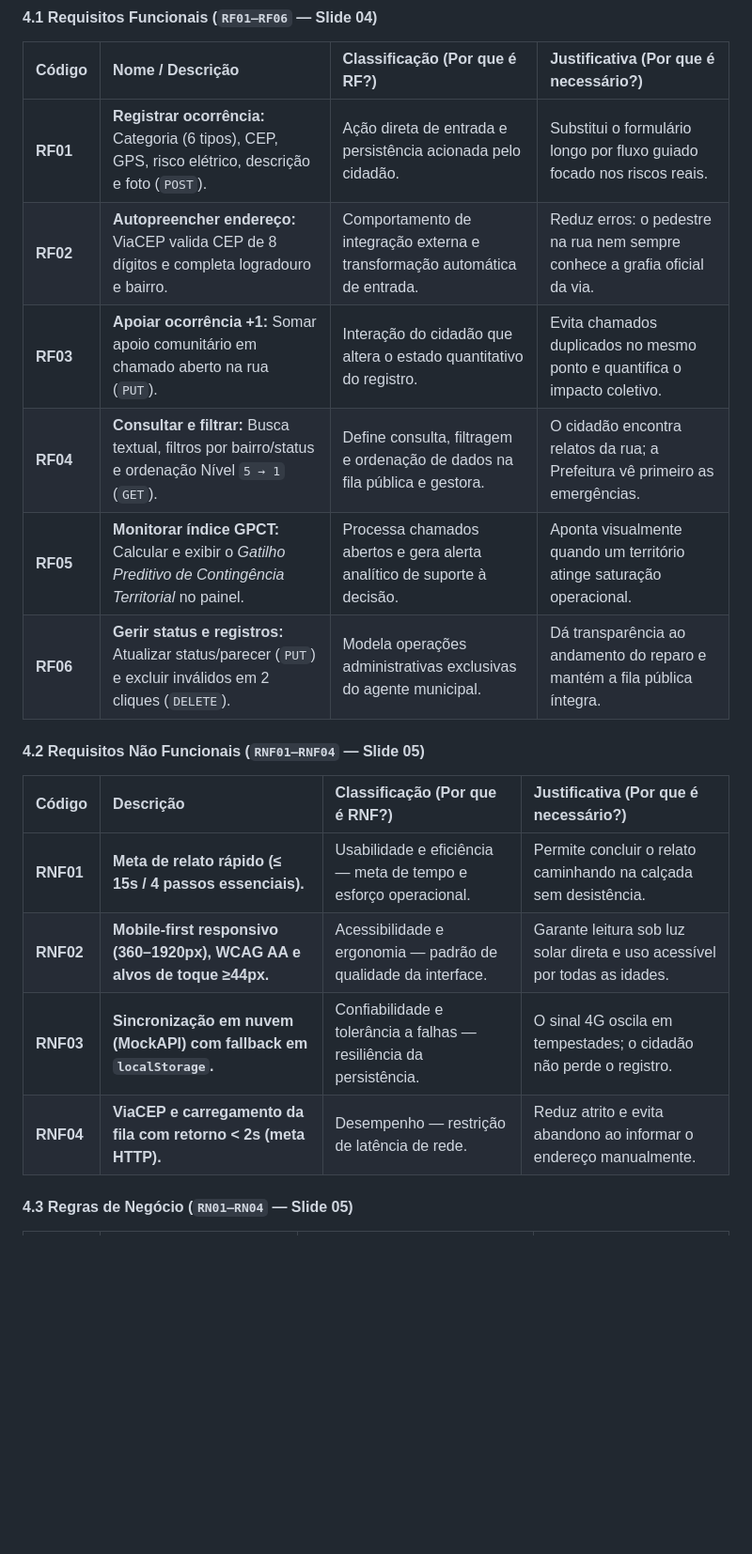
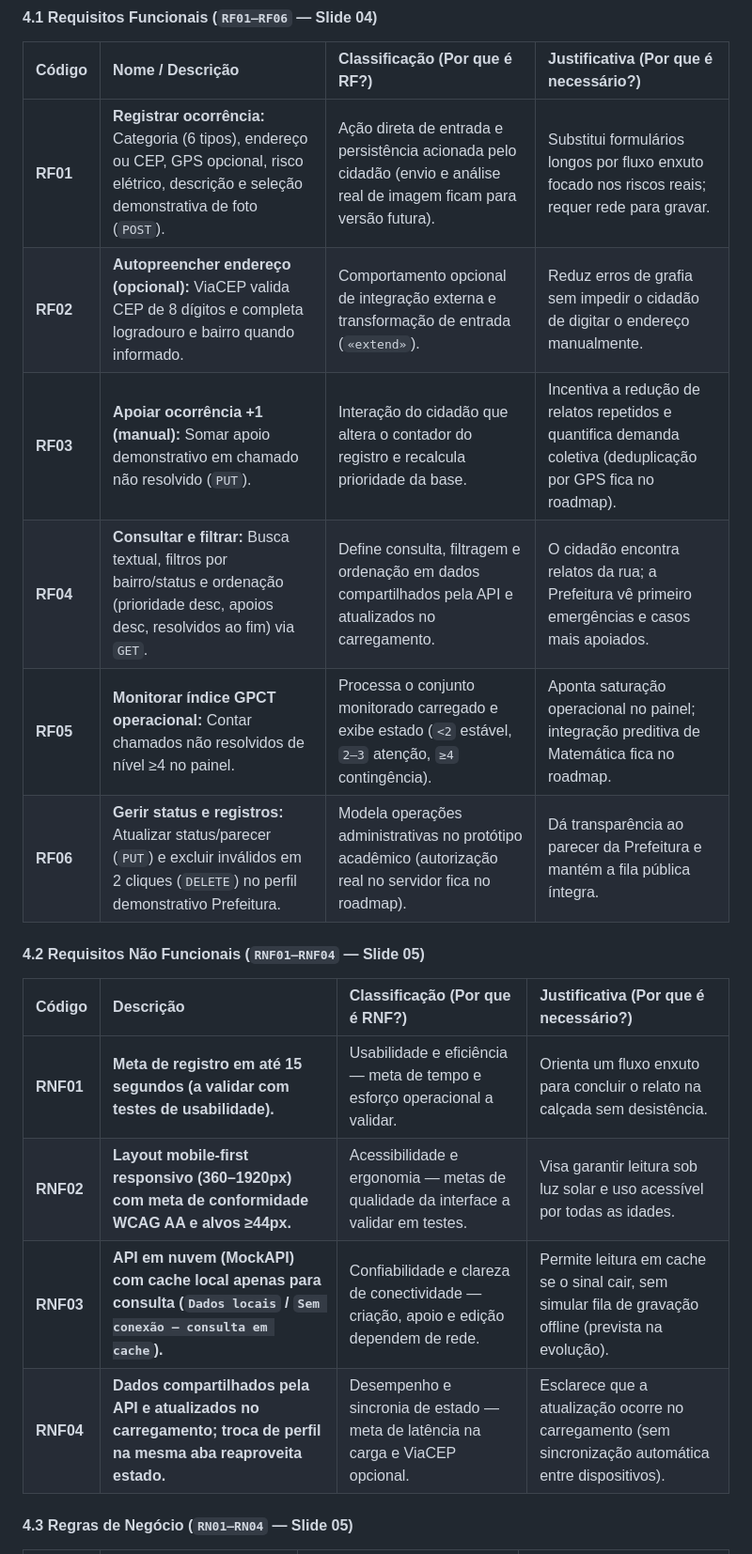
Before and after one commit to ZelaSP/zelasp-tx-design, a Markdown page: README.md, the part around one of its changes. Shown at 94% size. GitHub-like rendering; blank space fills up the shorter version.

```diff
--- a/README.md
+++ b/README.md
@@ -73,20 +73,20 @@ Cada item explicita **Descrição**, **Classificação** (por que pertence àque
 #### 4.1 Requisitos Funcionais (`RF01–RF06` — Slide 04)
 | Código | Nome / Descrição | Classificação (Por que é RF?) | Justificativa (Por que é necessário?) |
 | :--- | :--- | :--- | :--- |
-| **RF01** | **Registrar ocorrência:** Categoria (6 tipos), CEP, GPS, risco elétrico, descrição e foto (`POST`). | Ação direta de entrada e persistência acionada pelo cidadão. | Substitui o formulário longo por fluxo guiado focado nos riscos reais. |
-| **RF02** | **Autopreencher endereço:** ViaCEP valida CEP de 8 dígitos e completa logradouro e bairro. | Comportamento de integração externa e transformação automática de entrada. | Reduz erros: o pedestre na rua nem sempre conhece a grafia oficial da via. |
-| **RF03** | **Apoiar ocorrência +1:** Somar apoio comunitário em chamado aberto na rua (`PUT`). | Interação do cidadão que altera o estado quantitativo do registro. | Evita chamados duplicados no mesmo ponto e quantifica o impacto coletivo. |
-| **RF04** | **Consultar e filtrar:** Busca textual, filtros por bairro/status e ordenação Nível `5 → 1` (`GET`). | Define consulta, filtragem e ordenação de dados na fila pública e gestora. | O cidadão encontra relatos da rua; a Prefeitura vê primeiro as emergências. |
-| **RF05** | **Monitorar índice GPCT:** Calcular e exibir o *Gatilho Preditivo de Contingência Territorial* no painel. | Processa chamados abertos e gera alerta analítico de suporte à decisão. | Aponta visualmente quando um território atinge saturação operacional. |
-| **RF06** | **Gerir status e registros:** Atualizar status/parecer (`PUT`) e excluir inválidos em 2 cliques (`DELETE`). | Modela operações administrativas exclusivas do agente municipal. | Dá transparência ao andamento do reparo e mantém a fila pública íntegra. |
+| **RF01** | **Registrar ocorrência:** Categoria (6 tipos), endereço ou CEP, GPS opcional, risco elétrico, descrição e seleção demonstrativa de foto (`POST`). | Ação direta de entrada e persistência acionada pelo cidadão (envio e análise real de imagem ficam para versão futura). | Substitui formulários longos por fluxo enxuto focado nos riscos reais; requer rede para gravar. |
+| **RF02** | **Autopreencher endereço (opcional):** ViaCEP valida CEP de 8 dígitos e completa logradouro e bairro quando informado. | Comportamento opcional de integração externa e transformação de entrada (`«extend»`). | Reduz erros de grafia sem impedir o cidadão de digitar o endereço manualmente. |
+| **RF03** | **Apoiar ocorrência +1 (manual):** Somar apoio demonstrativo em chamado não resolvido (`PUT`). | Interação do cidadão que altera o contador do registro e recalcula prioridade da base. | Incentiva a redução de relatos repetidos e quantifica demanda coletiva (deduplicação por GPS fica no roadmap). |
+| **RF04** | **Consultar e filtrar:** Busca textual, filtros por bairro/status e ordenação (prioridade desc, apoios desc, resolvidos ao fim) via `GET`. | Define consulta, filtragem e ordenação em dados compartilhados pela API e atualizados no carregamento. | O cidadão encontra relatos da rua; a Prefeitura vê primeiro emergências e casos mais apoiados. |
+| **RF05** | **Monitorar índice GPCT operacional:** Contar chamados não resolvidos de nível ≥4 no painel. | Processa o conjunto monitorado carregado e exibe estado (`<2` estável, `2–3` atenção, `≥4` contingência). | Aponta saturação operacional no painel; integração preditiva de Matemática fica no roadmap. |
+| **RF06** | **Gerir status e registros:** Atualizar status/parecer (`PUT`) e excluir inválidos em 2 cliques (`DELETE`) no perfil demonstrativo Prefeitura. | Modela operações administrativas no protótipo acadêmico (autorização real no servidor fica no roadmap). | Dá transparência ao parecer da Prefeitura e mantém a fila pública íntegra. |
 
 #### 4.2 Requisitos Não Funcionais (`RNF01–RNF04` — Slide 05)
 | Código | Descrição | Classificação (Por que é RNF?) | Justificativa (Por que é necessário?) |
 | :--- | :--- | :--- | :--- |
-| **RNF01** | **Meta de relato rápido (≤ 15s / 4 passos essenciais).** | Usabilidade e eficiência — meta de tempo e esforço operacional. | Permite concluir o relato caminhando na calçada sem desistência. |
-| **RNF02** | **Mobile-first responsivo (360–1920px), WCAG AA e alvos de toque ≥44px.** | Acessibilidade e ergonomia — padrão de qualidade da interface. | Garante leitura sob luz solar direta e uso acessível por todas as idades. |
-| **RNF03** | **Sincronização em nuvem (MockAPI) com fallback em `localStorage`.** | Confiabilidade e tolerância a falhas — resiliência da persistência. | O sinal 4G oscila em tempestades; o cidadão não perde o registro. |
-| **RNF04** | **ViaCEP e carregamento da fila com retorno < 2s (meta HTTP).** | Desempenho — restrição de latência de rede. | Reduz atrito e evita abandono ao informar o endereço manualmente. |
+| **RNF01** | **Meta de registro em até 15 segundos (a validar com testes de usabilidade).** | Usabilidade e eficiência — meta de tempo e esforço operacional a validar. | Orienta um fluxo enxuto para concluir o relato na calçada sem desistência. |
+| **RNF02** | **Layout mobile-first responsivo (360–1920px) com meta de conformidade WCAG AA e alvos ≥44px.** | Acessibilidade e ergonomia — metas de qualidade da interface a validar em testes. | Visa garantir leitura sob luz solar e uso acessível por todas as idades. |
+| **RNF03** | **API em nuvem (MockAPI) com cache local apenas para consulta (`Dados locais` / `Sem conexão — consulta em cache`).** | Confiabilidade e clareza de conectividade — criação, apoio e edição dependem de rede. | Permite leitura em cache se o sinal cair, sem simular fila de gravação offline (prevista na evolução). |
+| **RNF04** | **Dados compartilhados pela API e atualizados no carregamento; troca de perfil na mesma aba reaproveita estado.** | Desempenho e sincronia de estado — meta de latência na carga e ViaCEP opcional. | Esclarece que a atualização ocorre no carregamento (sem sincronização automática entre dispositivos). |
 
 #### 4.3 Regras de Negócio (`RN01–RN04` — Slide 05)
 | Código | Descrição | Classificação (Por que é RN?) | Justificativa (Por que é necessário?) |
```
Also changed, not shown: other parts of README.md (+36 -34 lines), prompts.md (+5 -5 lines), assets/diagrama_casos_de_uso.png, 3 other files.
